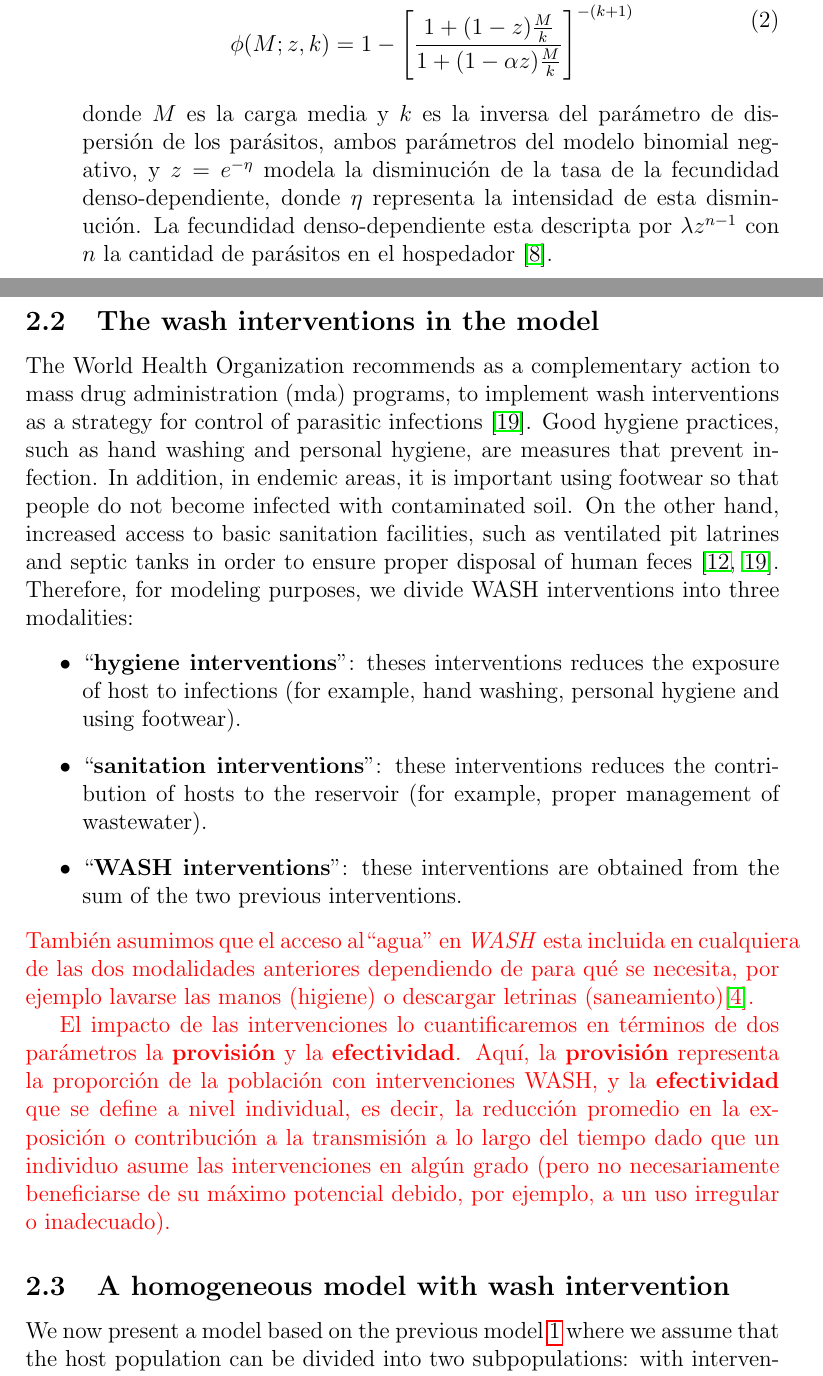
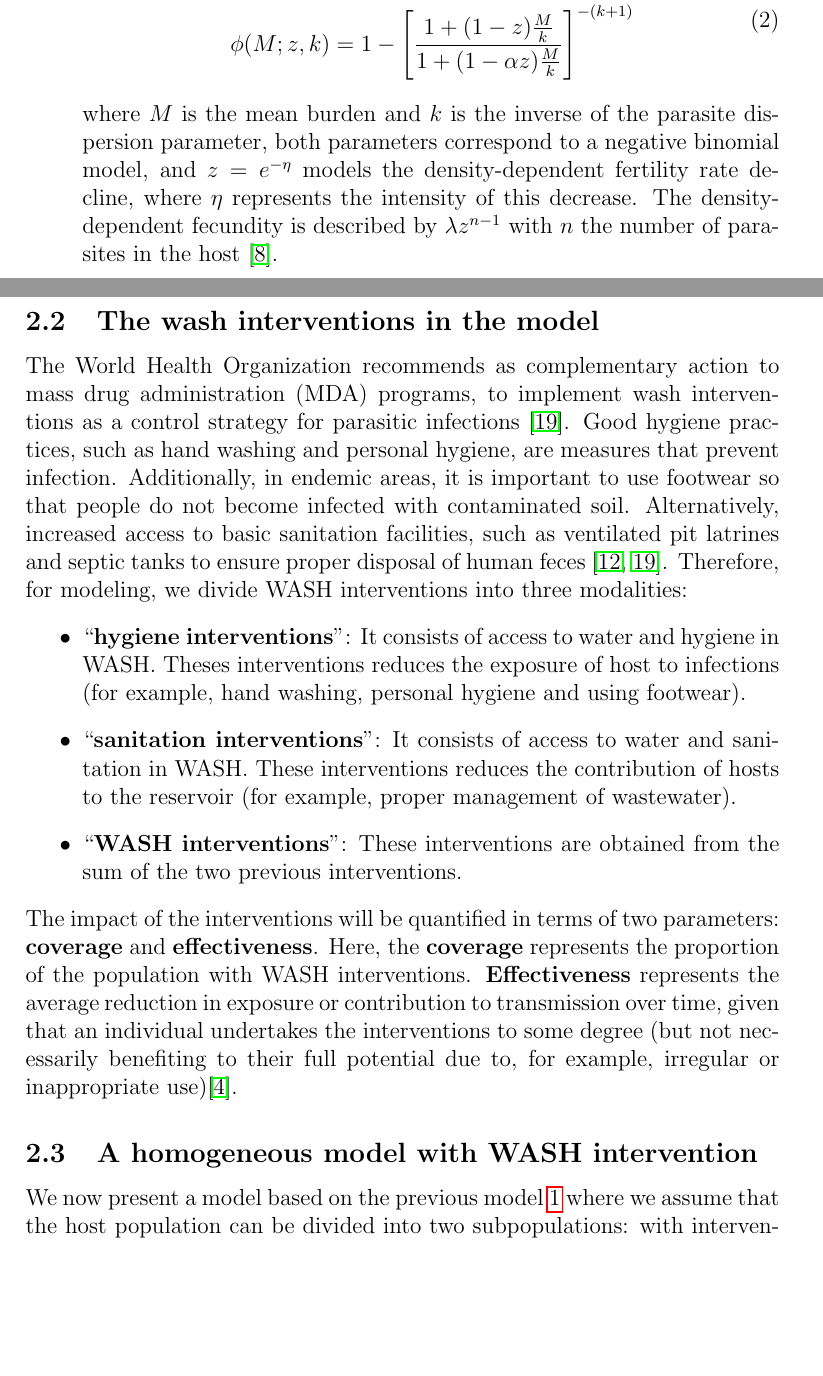
Before and after one commit to gonzamaxilopez/modeling-wash, a LaTeX paper (modelingwash.tex): two parts of pages 4 and 5 of 14, joined at a grey line, cut so that both start at the same text, the shorter picture padded with empty space. Compiled offline with pdfLaTeX.

Commit message:
editando 4/9

```diff
--- a/modelingwash.tex
+++ b/modelingwash.tex
@@ -261,42 +262,37 @@ determinar el impacto de las intervenciones  WASH y PDM sobre la carga media de
 		\phi(M;z,k)&=1-\left[ \dfrac{1+(1-z)\frac{M}{k}}{1+(1-\alpha z)\frac{M}{k}}\right] ^{-(k+1)}
 		\end{split}
 		\end{equation}
-		donde $M$ es la carga media y $k$ es la inversa del parámetro de dispersión de los parásitos, ambos parámetros del modelo binomial negativo, y $z = e^{-\eta}$
-		modela la disminución de la tasa de la fecundidad denso-dependiente, donde $\eta$ representa la intensidad de esta disminución.
-		La fecundidad denso-dependiente
-		%esta ultima
-		esta descripta por $\lambda z^{n-1}$ con $n$ la cantidad de parásitos en el
-		hospedador \cite{hall2000geographical}.
-		%{\color{red}definir eta}
+		where $M$ is the mean burden and $k$ is the inverse of the parasite dispersion parameter,
+		both parameters correspond to a negative binomial model,
+		and $z = e^{-\eta}$ models the density-dependent fertility rate decline, where $\eta$ represents the intensity of this decrease. The density-dependent fecundity is described by $\lambda z^{n-1}$ with $n$ the number of parasites in the host \cite{hall2000geographical}.
+
+%		donde $M$ es la carga media y $k$ es la inversa del parámetro de dispersión de los parásitos, ambos parámetros del modelo binomial negativo, y $z = e^{-\eta}$
+%		modela la disminución de la tasa de la fecundidad denso-dependiente, donde $\eta$ representa la intensidad de esta disminución.
+%		La fecundidad denso-dependiente
+%		%esta ultima
+%		esta descripta por $\lambda z^{n-1}$ con $n$ la cantidad de parásitos en el
+%		hospedador \cite{hall2000geographical}.
+%		%{\color{red}definir eta}
 
 		%modela los efectos negativos de la fecundidad denso-dependiente sobre la tasa de producción de huevos por parásito hembra, que ocurren en hospedadores con una gran cantidad de parásitos.
 	\end{itemize}
 	\subsection{The wash interventions in the model}
-	The World Health Organization recommends as a complementary action to mass drug administration (mda) programs, to implement wash interventions as a strategy for control of parasitic infections \cite{who2012soil}.
-	Good hygiene practices, such as hand washing and personal hygiene, are measures that prevent infection. In addition, in endemic areas, it is important using footwear so that people do not become infected with contaminated soil.
-	On the other hand, increased access to basic sanitation facilities, such as ventilated pit latrines and septic tanks in order to ensure proper disposal of human feces \cite{paho2003,who2012soil}.
-	Therefore, for modeling purposes, we divide WASH interventions into three modalities:
+
+	The World Health Organization recommends as complementary action to mass drug administration (MDA) programs, to implement wash interventions as a control strategy for parasitic infections \citep{who2012soil}. Good hygiene practices, such as hand washing and personal hygiene, are measures that prevent infection. Additionally, in endemic areas, it is important to use footwear so that people do not become infected with contaminated soil. Alternatively, increased access to basic sanitation facilities, such as ventilated pit latrines and septic tanks to ensure proper disposal of human feces \citep{paho2003,who2012soil}.
+	Therefore, for modeling, we divide WASH interventions into three modalities:
 	\begin{itemize}
-		\item ``\textbf{hygiene interventions}'': theses interventions reduces the exposure of host to infections (for example, hand washing, personal hygiene and using footwear).
+		\item ``\textbf{hygiene interventions}'': It consists of access to water and hygiene in WASH.
+		%These interventions reduce the host's exposure to infection (eg, handwashing, personal hygiene, and shoe wear).
+		Theses interventions reduces the exposure of host to infections (for example, hand washing, personal hygiene and using footwear).
 		%``\textit{higiene}'': esta intervención reducen la exposición de las personas a las infecciones (por ejemplo, lavado de manos y uso de calzado).
-		\item  ``\textbf{sanitation interventions}'': these interventions reduces the contribution of hosts to the reservoir (for example, proper management of wastewater).
-		\item ``\textbf{WASH interventions}'': these interventions are obtained from the sum of the two previous interventions.
+		\item  ``\textbf{sanitation interventions}'': It consists of access to water and sanitation in WASH.
+		These interventions reduces the contribution of hosts to the reservoir (for example, proper management of wastewater).
+		\item ``\textbf{WASH interventions}'': These interventions are obtained from the sum of the two previous interventions.
 		%esta intervención reducen la contribución de las personas al reservorio (por ejemplo, %uso de letrinas
 		%un adecuado manejo de las aguas residuales).
 	\end{itemize}
-	{\color{red}
-	También
-	asumimos que el acceso al``agua'' en \textit{WASH} esta incluida en cualquiera de las dos modalidades anteriores  dependiendo de para qué se necesita, por ejemplo  lavarse las manos (higiene) o descargar letrinas (saneamiento)\cite{coffeng2018predicted}.
-	%{\color{green}
-	%Para medir el
+	The impact of the interventions will be quantified in terms of two parameters: \textbf{coverage} and \textbf{effectiveness}. Here, the \textbf{coverage} represents the proportion of the population with WASH interventions. \textbf{Effectiveness} represents the average reduction in exposure or contribution to transmission over time, given that an individual undertakes the interventions to some degree (but not necessarily benefiting to their full potential due to, for example, irregular or inappropriate use)\citep{coffeng2018predicted}.
 
-	El impacto de las intervenciones lo cuantificaremos en términos
-	%Medimos el
-	%impacto de las intervenciones WASH en terminos
-	de dos parámetros la \textbf{provisión} y la \textbf{efectividad}.
-	%Definimos además el impacto de WASH en términos de aceptación y efectividad.
-	 Aquí, la \textbf{provisión}  representa la proporción de la población con intervenciones WASH, y la \textbf{efectividad} que se define a nivel individual, es decir, la reducción promedio en la exposición o contribución a la transmisión a lo largo del tiempo dado que un individuo asume las intervenciones en algún grado (pero no necesariamente beneficiarse de su máximo potencial debido, por ejemplo, a un uso irregular o inadecuado).
-	}
 
 %	{\color{red}
 %		Las pautas de la Organización Mundial de la Salud (OMS) recomiendan que las STH se controlen mediante quimioterapia preventiva (PCT) con albendazol (ALB) o mebendazol (MEB) dirigido a niños en edad escolar (SAC), niños en edad preescolar y grupos con alto riesgo de morbilidad. como las mujeres en edad fértil.
@@ -315,7 +311,7 @@ determinar el impacto de las intervenciones  WASH y PDM sobre la carga media de
 %	Definimos además el impacto de WASH en términos de aceptación y efectividad. Aquí, la captación representa la proporción de la población que asume la intervención WASH, y la efectividad se define a nivel individual, es decir, la reducción promedio en la exposición o contribución a la transmisión a lo largo del tiempo dado que un individuo asume la intervención en algún grado (pero no necesariamente beneficiarse de su máximo potencial debido, por ejemplo, a un uso irregular o inadecuado).
 %	}
 
-	\subsection{A homogeneous model with wash intervention}
+	\subsection{A homogeneous model with WASH intervention}
 	%We now present a model based on the previous model \ref{model1} where we assume that a fraction $p$ of the host population has access to hygiene measures.
 	We now present a model based on the previous model \ref{model1} where we assume that the host population  can be divided into two subpopulations: with intervention and no intervention, denoted $N_{in}$  and $N_{nin}$ , respectively.
 	Therefore we assume that there are $pN$  host  with intervention and  $(1-p)N$ host with no intervetion, where $p$ is
```
Also changed, not shown: modelingwash.pdf, modelingwash.tex (3 more changed lines), 6 other files.
